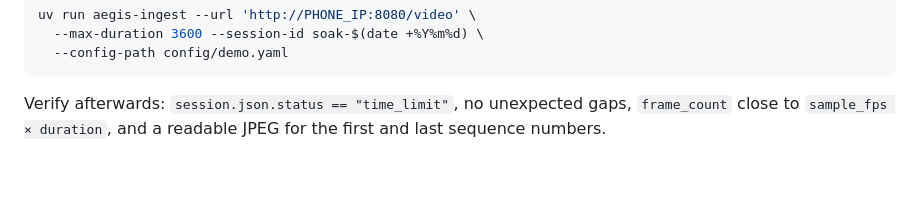
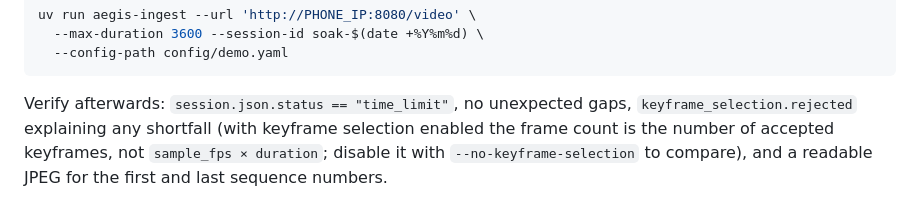
Before and after one commit to fez-Ox/aegis, a Markdown page: docs/live_capture.md, the part around the change. GitHub-like rendering; blank space fills up the shorter version.

Commit message:
docs(ingestion): clarify keyframe counts in live capture runbook
With keyframe selection enabled the frame count is the number of accepted
keyframes, not sample_fps x duration. Say so in the soak verification
steps and point at keyframe_selection.rejected / --no-keyframe-selection
for comparison.

````diff
--- a/docs/live_capture.md
+++ b/docs/live_capture.md
@@ -208,5 +208,7 @@ uv run aegis-ingest --url 'http://PHONE_IP:8080/video' \
 ```
 
 Verify afterwards: `session.json.status == "time_limit"`, no unexpected gaps,
-`frame_count` close to `sample_fps × duration`, and a readable JPEG for the
-first and last sequence numbers.
+`keyframe_selection.rejected` explaining any shortfall (with keyframe selection
+enabled the frame count is the number of accepted keyframes, not
+`sample_fps × duration`; disable it with `--no-keyframe-selection` to compare),
+and a readable JPEG for the first and last sequence numbers.
````
